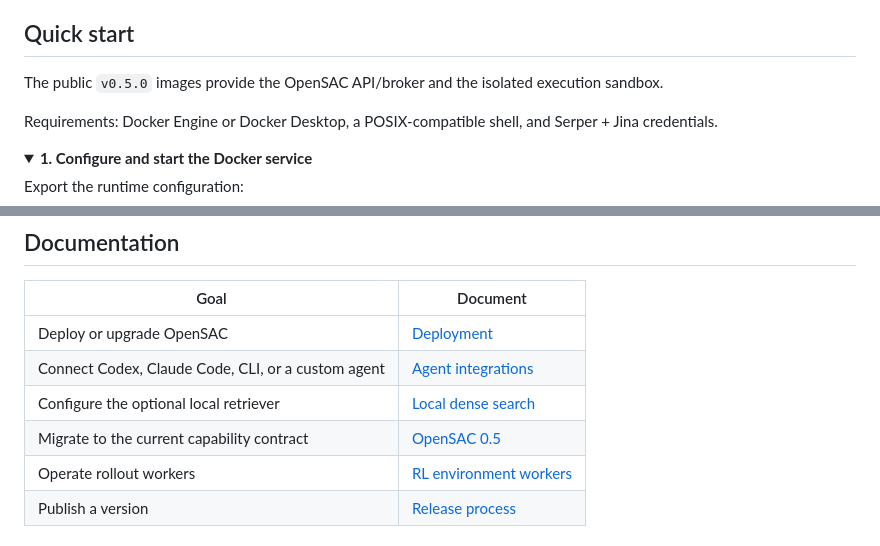
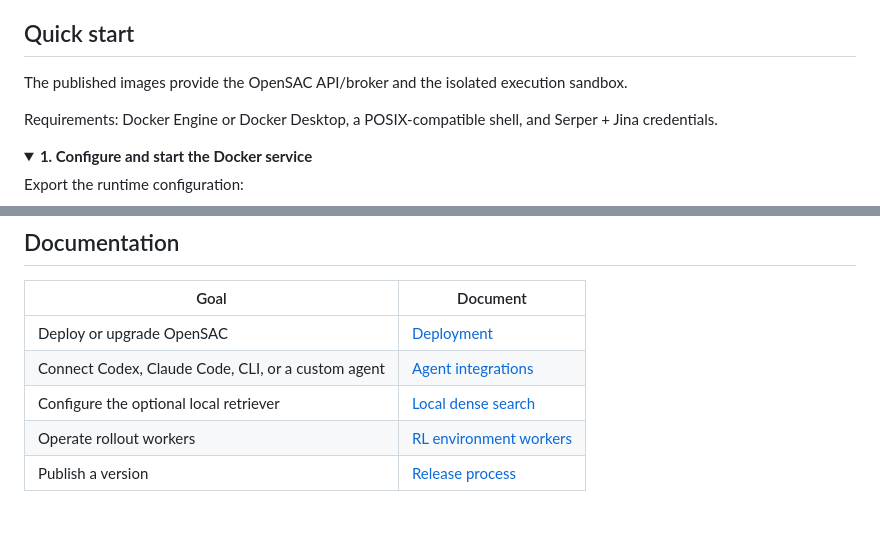
Before and after one commit to liuqi6777/OpenSaC, a Markdown page: README.md, 2 parts joined by grey strips. Rendered like a GitHub page; folded sections open.

```diff
--- a/README.md
+++ b/README.md
@@ -82,7 +82,7 @@ credentials, retries, rate limits, and resource enforcement stay on the service
 
 ## Quick start
 
-The public `v0.5.0` images provide the OpenSAC API/broker and the isolated execution sandbox.
+The published images provide the OpenSAC API/broker and the isolated execution sandbox.
 
 Requirements: Docker Engine or Docker Desktop, a POSIX-compatible shell, and Serper + Jina
 credentials.
@@ -279,7 +278,6 @@ layout and contribution conventions are documented in [AGENTS.md](AGENTS.md).
 | Deploy or upgrade OpenSAC | [Deployment](docs/deployment.md) |
 | Connect Codex, Claude Code, CLI, or a custom agent | [Agent integrations](docs/agent-integrations.md) |
 | Configure the optional local retriever | [Local dense search](docs/local-search.md) |
-| Migrate to the current capability contract | [OpenSAC 0.5](docs/opensac-0.5.md) |
 | Operate rollout workers | [RL environment workers](docs/rl-environment-workers.md) |
 | Publish a version | [Release process](docs/releasing.md) |
 
```
Also changed, not shown: other parts of README.md (+12 -13 lines), README.zh-CN.md (+13 -14 lines).
